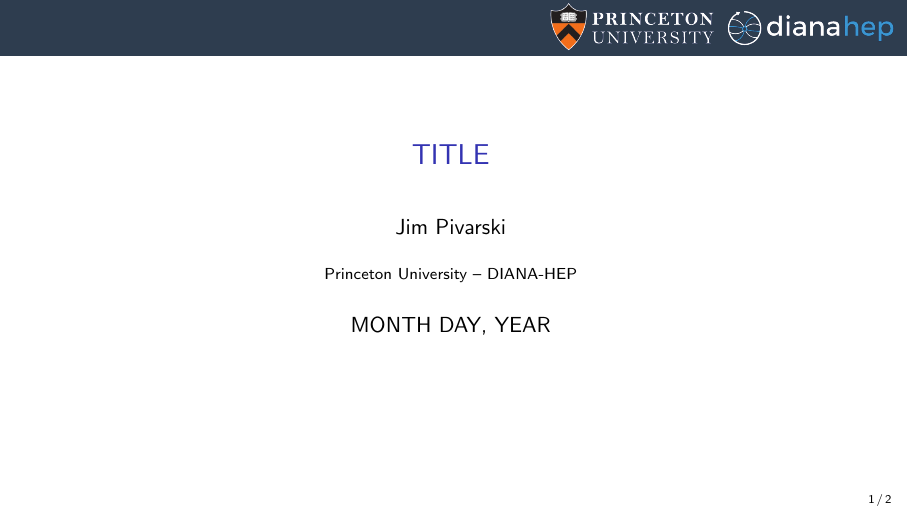
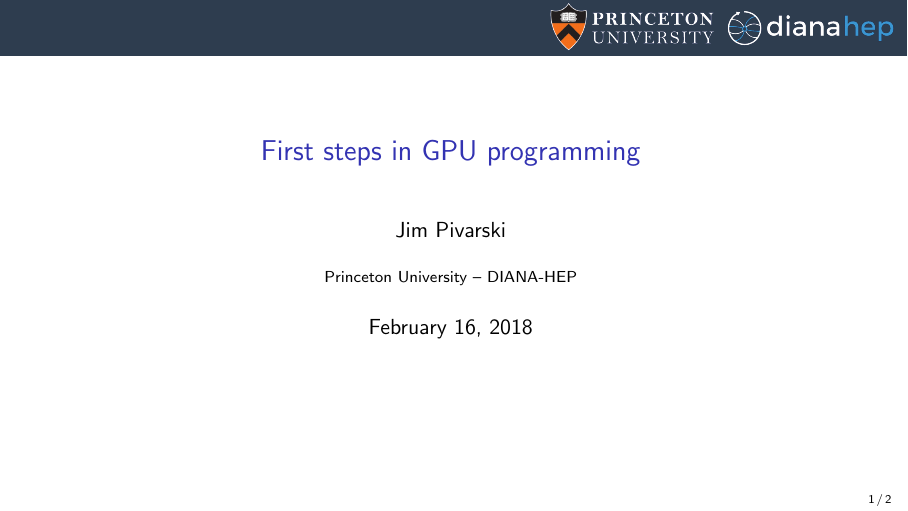
Before and after one commit to jpivarski-talks/2018-02-16-gpu-programming, LaTeX slides (main.tex): page 1 of 2. Compiled offline with pdfLaTeX.

Commit message:
Update on Overleaf.

```diff
--- a/main.tex
+++ b/main.tex
@@ -30,10 +30,10 @@
 \definecolor{darkgreen}{rgb}{0,0.6,0}
 \definecolor{mauve}{rgb}{0.58,0,0.82}
 
-\title[yyyy-mm-dd-DESCRIPTION]{TITLE}
+\title[2018-02-16-gpu-programming]{First steps in GPU programming}
 \author{Jim Pivarski}
 \institute{Princeton University -- DIANA-HEP}
-\date{MONTH DAY, YEAR}
+\date{February 16, 2018}
 
 \begin{document}
 
```
